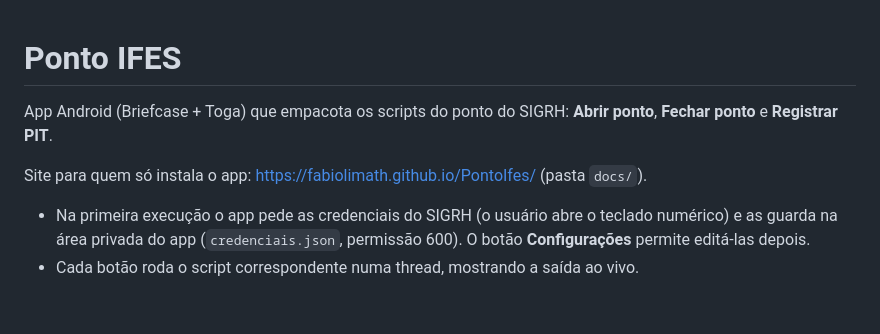
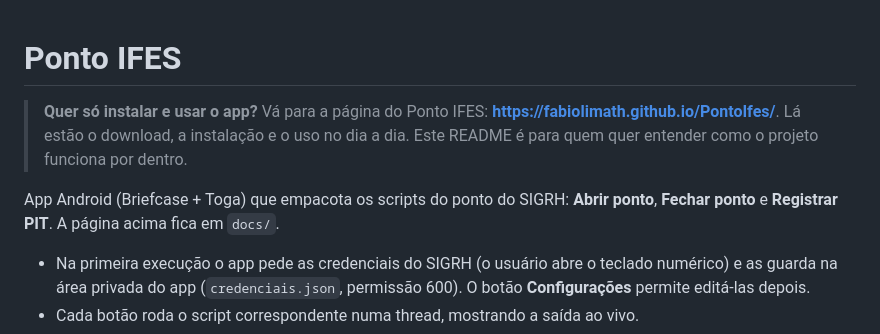
Before and after one commit to fabiolimath/PontoIfes, a Markdown page: README.md, the part around the change. Drawn GitHub-style; blank space fills up the shorter version.

Commit message:
README: aviso no topo levando quem só quer usar o app para o site
Co-Authored-By: Claude Opus 5.5 (1M context) <noreply@anthropic.com>
Claude-Session: https://claude.ai/code/session_016FFcPPHmWrEfqMJubhLA14

```diff
--- a/README.md
+++ b/README.md
@@ -1,9 +1,11 @@
 # Ponto IFES
 
+> **Quer só instalar e usar o app?** Vá para a página do Ponto IFES:
+> **<https://fabiolimath.github.io/PontoIfes/>**. Lá estão o download, a instalação e o uso
+> no dia a dia. Este README é para quem quer entender como o projeto funciona por dentro.
+
 App Android (Briefcase + Toga) que empacota os scripts do ponto do SIGRH:
-**Abrir ponto**, **Fechar ponto** e **Registrar PIT**.
-
-Site para quem só instala o app: <https://fabiolimath.github.io/PontoIfes/> (pasta `docs/`).
+**Abrir ponto**, **Fechar ponto** e **Registrar PIT**. A página acima fica em `docs/`.
 
 - Na primeira execução o app pede as credenciais do SIGRH (o usuário abre o teclado numérico) e as
   guarda na área privada do app (`credenciais.json`, permissão 600). O botão **Configurações**
```
